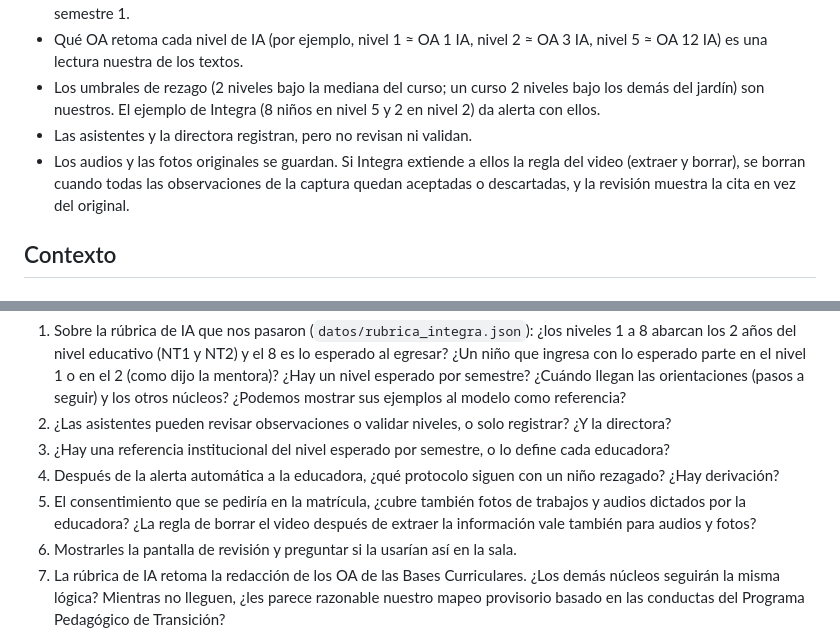
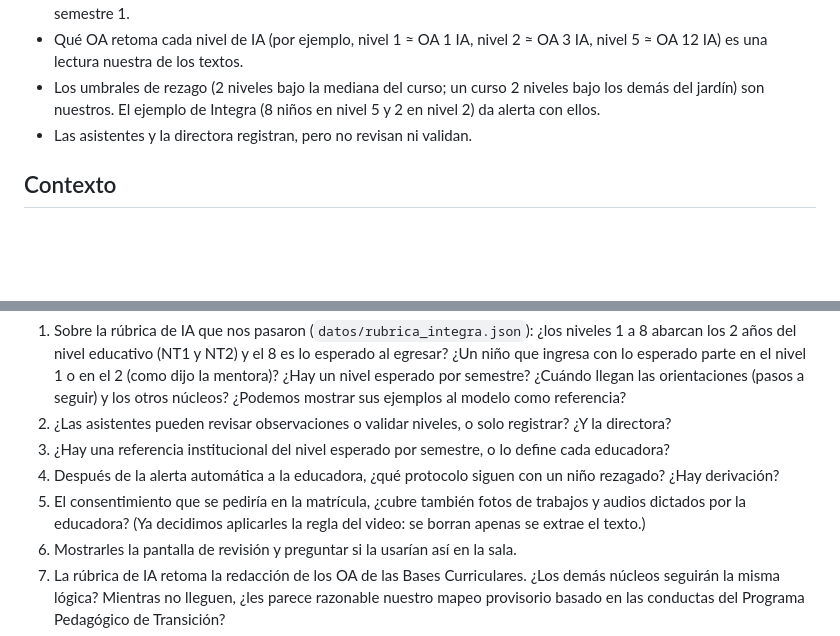
Before and after one commit to blu2718/bbc-aws-2026, a Markdown page: PLAN.md, 2 parts joined by grey strips. Rendered like a GitHub page; blank space fills up the shorter version.

```diff
--- a/PLAN.md
+++ b/PLAN.md
@@ -75,7 +76,6 @@ La educadora siempre decide el nivel.
 - Qué OA retoma cada nivel de IA (por ejemplo, nivel 1 ≈ OA 1 IA, nivel 2 ≈ OA 3 IA, nivel 5 ≈ OA 12 IA) es una lectura nuestra de los textos.
 - Los umbrales de rezago (2 niveles bajo la mediana del curso; un curso 2 niveles bajo los demás del jardín) son nuestros. El ejemplo de Integra (8 niños en nivel 5 y 2 en nivel 2) da alerta con ellos.
 - Las asistentes y la directora registran, pero no revisan ni validan.
-- Los audios y las fotos originales se guardan. Si Integra extiende a ellos la regla del video (extraer y borrar), se borran cuando todas las observaciones de la captura quedan aceptadas o descartadas, y la revisión muestra la cita en vez del original.
 
 ## Contexto
 
@@ -441,7 +458,7 @@ Las respuestas recibidas por correo están en `contexto/respuestas-integra.md`;
 2. ¿Las asistentes pueden revisar observaciones o validar niveles, o solo registrar? ¿Y la directora?
 3. ¿Hay una referencia institucional del nivel esperado por semestre, o lo define cada educadora?
 4. Después de la alerta automática a la educadora, ¿qué protocolo siguen con un niño rezagado? ¿Hay derivación?
-5. El consentimiento que se pediría en la matrícula, ¿cubre también fotos de trabajos y audios dictados por la educadora? ¿La regla de borrar el video después de extraer la información vale también para audios y fotos?
+5. El consentimiento que se pediría en la matrícula, ¿cubre también fotos de trabajos y audios dictados por la educadora? (Ya decidimos aplicarles la regla del video: se borran apenas se extrae el texto.)
 6. Mostrarles la pantalla de revisión y preguntar si la usarían así en la sala.
 7. La rúbrica de IA retoma la redacción de los OA de las Bases Curriculares. ¿Los demás núcleos seguirán la misma lógica? Mientras no lleguen, ¿les parece razonable nuestro mapeo provisorio basado en las conductas del Programa Pedagógico de Transición?
 8. ¿El instrumento reemplaza al IEA "Evaluar para aprender"? ¿La EEDP se sigue aplicando en sala cuna?
```
Also changed, not shown: other parts of PLAN.md (+24 -6 lines).
